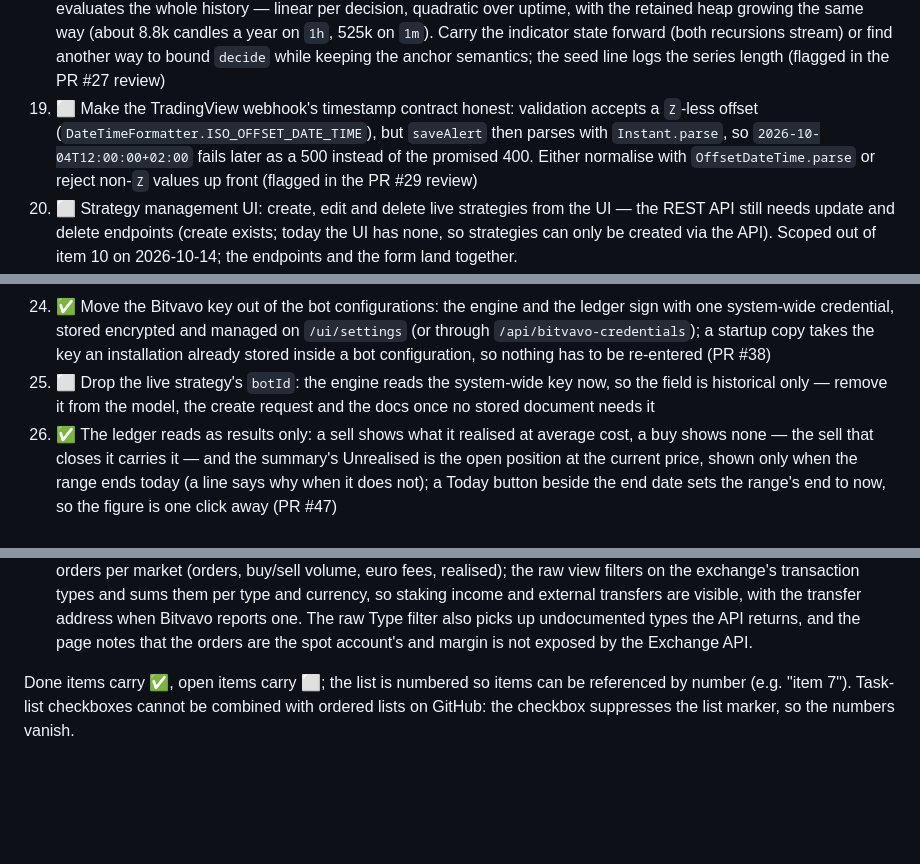
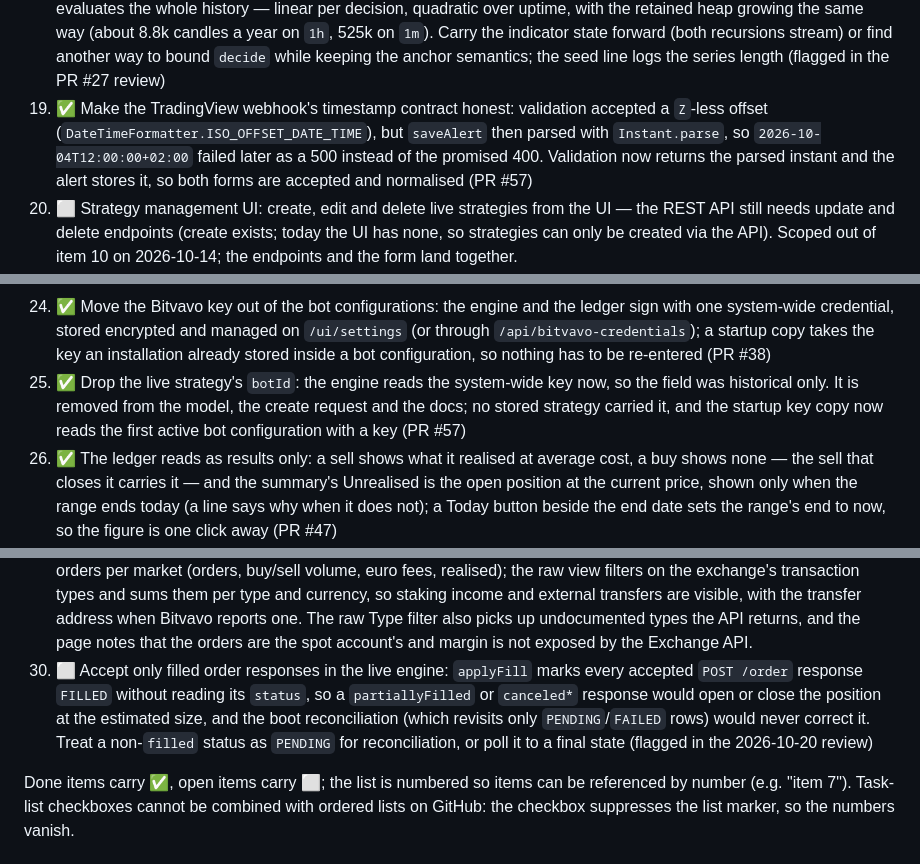
Before and after one commit to bluesman-org/autotrader, a Markdown page: PLAN.md, 3 parts joined by grey strips. Drawn GitHub-style; blank space fills up the shorter version.

Commit message:
Update PLAN.md for the cleanup PR
Check off items 19 and 25, refresh the status line, and record the live order-status guard as item 30.

```diff
--- a/PLAN.md
+++ b/PLAN.md
@@ -210,11 +212,11 @@ next: the small live-run trial of the engine.
     Carry the indicator state forward (both recursions stream) or find another way to bound
     `decide` while keeping the anchor semantics; the seed line logs the series length (flagged in
     the PR #27 review)
-19. ⬜ Make the TradingView webhook's timestamp contract honest: validation accepts a `Z`-less
-    offset (`DateTimeFormatter.ISO_OFFSET_DATE_TIME`), but `saveAlert` then parses with
-    `Instant.parse`, so `2026-10-04T12:00:00+02:00` fails later as a 500 instead of the promised
-    400. Either normalise with `OffsetDateTime.parse` or reject non-`Z` values up front (flagged in
-    the PR #29 review)
+19. ✅ Make the TradingView webhook's timestamp contract honest: validation accepted a `Z`-less
+    offset (`DateTimeFormatter.ISO_OFFSET_DATE_TIME`), but `saveAlert` then parsed with
+    `Instant.parse`, so `2026-10-04T12:00:00+02:00` failed later as a 500 instead of the promised
+    400. Validation now returns the parsed instant and the alert stores it, so both forms are
+    accepted and normalised (PR #57)
 20. ⬜ Strategy management UI: create, edit and delete live strategies from the UI — the REST API
     still needs update and delete endpoints (create exists; today the UI has none, so strategies can
     only be created via the API). Scoped out of item 10 on 2026-10-14; the endpoints and the form
@@ -238,9 +240,10 @@ next: the small live-run trial of the engine.
     system-wide credential, stored encrypted and managed on `/ui/settings` (or through
     `/api/bitvavo-credentials`); a startup copy takes the key an installation already stored inside
     a bot configuration, so nothing has to be re-entered (PR #38)
-25. ⬜ Drop the live strategy's `botId`: the engine reads the system-wide key now, so the field is
-    historical only — remove it from the model, the create request and the docs once no stored
-    document needs it
+25. ✅ Drop the live strategy's `botId`: the engine reads the system-wide key now, so the field was
+    historical only. It is removed from the model, the create request and the docs; no stored
+    strategy carried it, and the startup key copy now reads the first active bot configuration with
+    a key (PR #57)
 26. ✅ The ledger reads as results only: a sell shows what it realised at average cost, a buy shows
     none — the sell that closes it carries it — and the summary's Unrealised is the open position at
     the current price, shown only when the range ends today (a line says why when it does not); a
@@ -262,6 +265,12 @@ next: the small live-run trial of the engine.
     staking income and external transfers are visible, with the transfer address when Bitvavo
     reports one. The raw Type filter also picks up undocumented types the API returns, and the page
     notes that the orders are the spot account's and margin is not exposed by the Exchange API.
+30. ⬜ Accept only filled order responses in the live engine: `applyFill` marks every accepted
+    `POST /order` response `FILLED` without reading its `status`, so a `partiallyFilled` or
+    `canceled*` response would open or close the position at the estimated size, and the boot
+    reconciliation (which revisits only `PENDING`/`FAILED` rows) would never correct it. Treat a
+    non-`filled` status as `PENDING` for reconciliation, or poll it to a final state (flagged in
+    the 2026-10-20 review)
 
 Done items carry ✅, open items carry ⬜; the list is numbered so items can be referenced by number
 (e.g. "item 7"). Task-list checkboxes cannot be combined with ordered lists on GitHub: the checkbox
```
Also changed, not shown: other parts of PLAN.md (+4 -2 lines).
